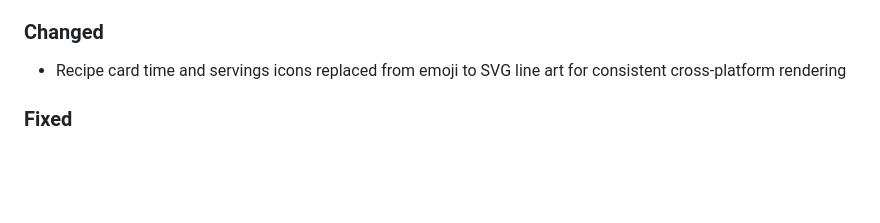
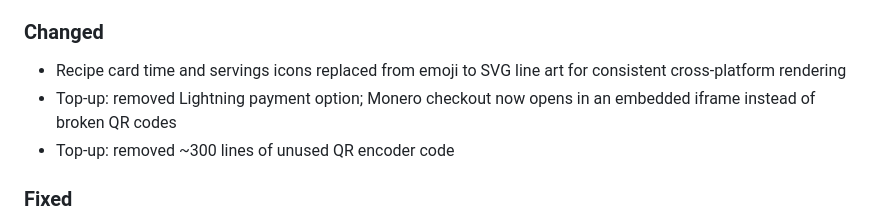
Before and after one commit to sette7blo/feedme, a Markdown page: CHANGELOG.md, the part around the change. Drawn GitHub-style; blank space fills up the shorter version.

Commit message:
update changelog with top-up and qr removal

```diff
--- a/CHANGELOG.md
+++ b/CHANGELOG.md
@@ -22,6 +22,8 @@ Versions follow [Semantic Versioning](https://semver.org): `MAJOR.MINOR.PATCH`
 
 ### Changed
 - Recipe card time and servings icons replaced from emoji to SVG line art for consistent cross-platform rendering
+- Top-up: removed Lightning payment option; Monero checkout now opens in an embedded iframe instead of broken QR codes
+- Top-up: removed ~300 lines of unused QR encoder code
 
 ### Fixed
 - Recipe grid: filtering to zero results no longer shows "No recipes yet" onboarding message; shows "No recipes match your filters" with a clear-filters link instead
```
